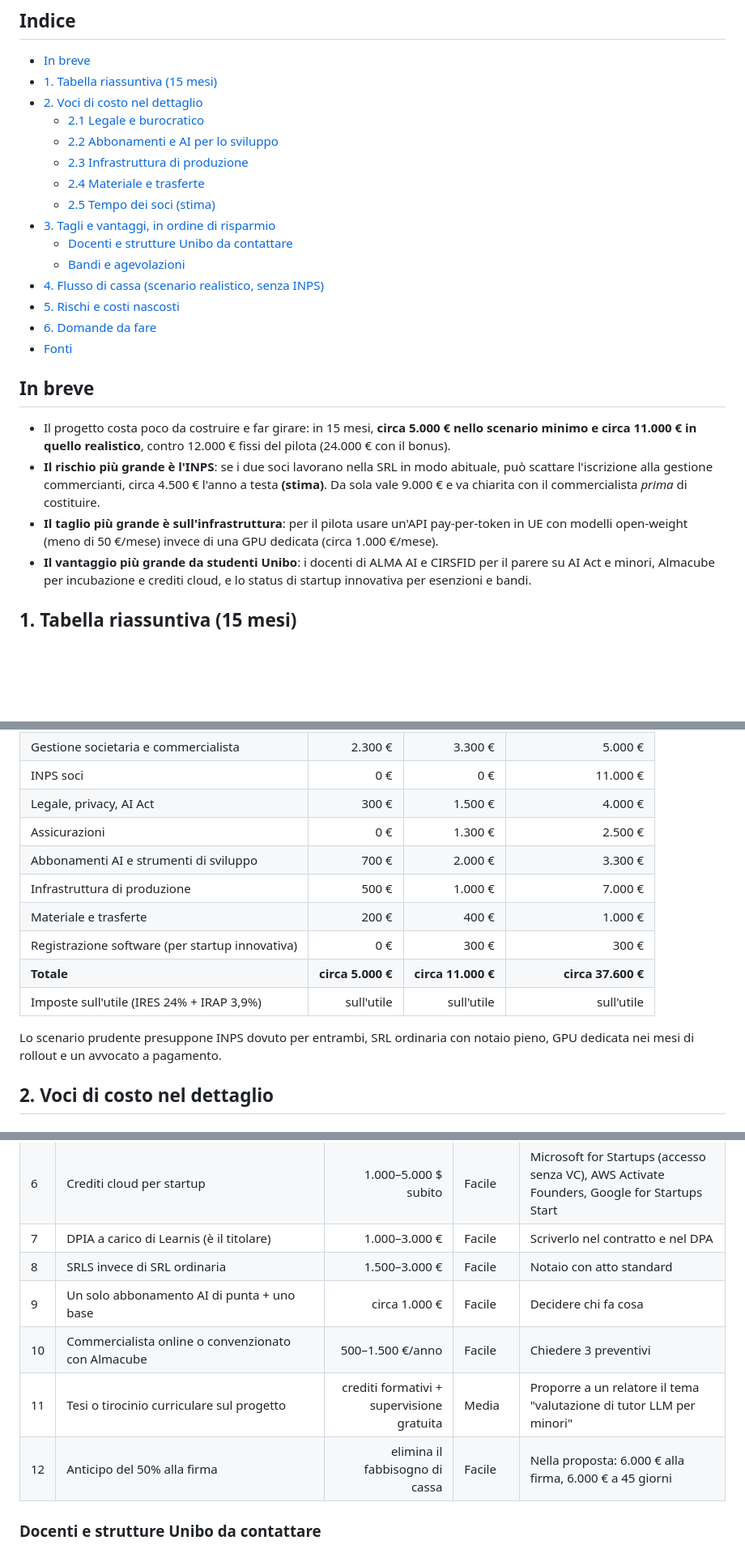
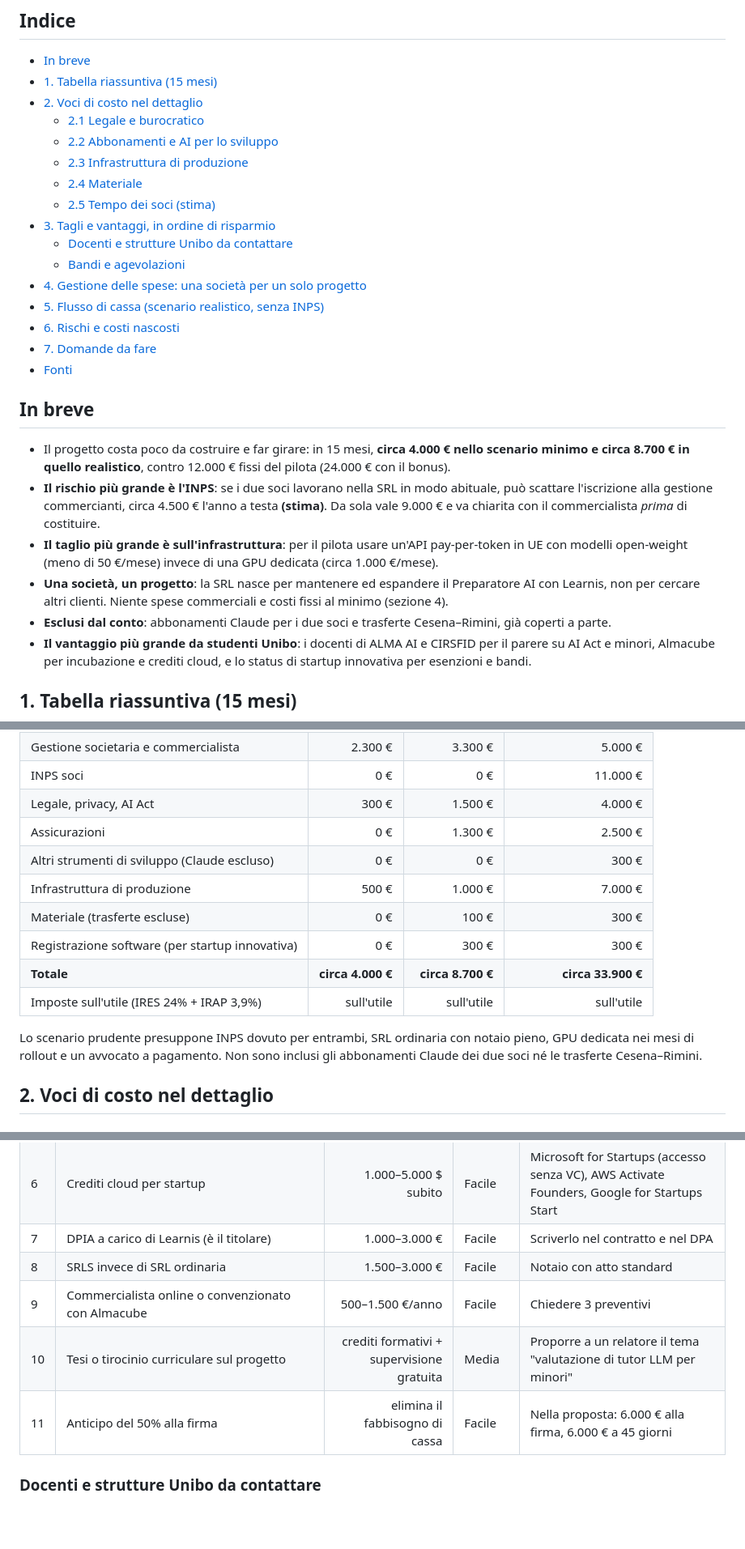
Before and after one commit to MarioDaeda/MaxTurbo-Offer, a Markdown page: analisi/analisi_costi.md, 3 parts joined by grey strips. Shown at 81% size. GitHub-like rendering; blank space fills up the shorter version.

```diff
--- a/analisi/analisi_costi.md
+++ b/analisi/analisi_costi.md
@@ -12,21 +12,24 @@ Prompt usato: [`prompts/analisi_costi.md`](../prompts/analisi_costi.md). Le cifr
   - [2.1 Legale e burocratico](#21-legale-e-burocratico)
   - [2.2 Abbonamenti e AI per lo sviluppo](#22-abbonamenti-e-ai-per-lo-sviluppo)
   - [2.3 Infrastruttura di produzione](#23-infrastruttura-di-produzione)
-  - [2.4 Materiale e trasferte](#24-materiale-e-trasferte)
+  - [2.4 Materiale](#24-materiale)
   - [2.5 Tempo dei soci (stima)](#25-tempo-dei-soci-stima)
 - [3. Tagli e vantaggi, in ordine di risparmio](#3-tagli-e-vantaggi-in-ordine-di-risparmio)
   - [Docenti e strutture Unibo da contattare](#docenti-e-strutture-unibo-da-contattare)
   - [Bandi e agevolazioni](#bandi-e-agevolazioni)
-- [4. Flusso di cassa (scenario realistico, senza INPS)](#4-flusso-di-cassa-scenario-realistico-senza-inps)
-- [5. Rischi e costi nascosti](#5-rischi-e-costi-nascosti)
-- [6. Domande da fare](#6-domande-da-fare)
+- [4. Gestione delle spese: una società per un solo progetto](#4-gestione-delle-spese-una-società-per-un-solo-progetto)
+- [5. Flusso di cassa (scenario realistico, senza INPS)](#5-flusso-di-cassa-scenario-realistico-senza-inps)
+- [6. Rischi e costi nascosti](#6-rischi-e-costi-nascosti)
+- [7. Domande da fare](#7-domande-da-fare)
 - [Fonti](#fonti)
 
 ## In breve
 
-- Il progetto costa poco da costruire e far girare: in 15 mesi, **circa 5.000 € nello scenario minimo e circa 11.000 € in quello realistico**, contro 12.000 € fissi del pilota (24.000 € con il bonus).
+- Il progetto costa poco da costruire e far girare: in 15 mesi, **circa 4.000 € nello scenario minimo e circa 8.700 € in quello realistico**, contro 12.000 € fissi del pilota (24.000 € con il bonus).
 - **Il rischio più grande è l'INPS**: se i due soci lavorano nella SRL in modo abituale, può scattare l'iscrizione alla gestione commercianti, circa 4.500 € l'anno a testa **(stima)**. Da sola vale 9.000 € e va chiarita con il commercialista *prima* di costituire.
 - **Il taglio più grande è sull'infrastruttura**: per il pilota usare un'API pay-per-token in UE con modelli open-weight (meno di 50 €/mese) invece di una GPU dedicata (circa 1.000 €/mese).
+- **Una società, un progetto**: la SRL nasce per mantenere ed espandere il Preparatore AI con Learnis, non per cercare altri clienti. Niente spese commerciali e costi fissi al minimo (sezione 4).
+- **Esclusi dal conto**: abbonamenti Claude per i due soci e trasferte Cesena–Rimini, già coperti a parte.
 - **Il vantaggio più grande da studenti Unibo**: i docenti di ALMA AI e CIRSFID per il parere su AI Act e minori, Almacube per incubazione e crediti cloud, e lo status di startup innovativa per esenzioni e bandi.
 
 ## 1. Tabella riassuntiva (15 mesi)
@@ -38,14 +41,14 @@ Prompt usato: [`prompts/analisi_costi.md`](../prompts/analisi_costi.md). Le cifr
 | INPS soci | 0 € | 0 € | 11.000 € |
 | Legale, privacy, AI Act | 300 € | 1.500 € | 4.000 € |
 | Assicurazioni | 0 € | 1.300 € | 2.500 € |
-| Abbonamenti AI e strumenti di sviluppo | 700 € | 2.000 € | 3.300 € |
+| Altri strumenti di sviluppo (Claude escluso) | 0 € | 0 € | 300 € |
 | Infrastruttura di produzione | 500 € | 1.000 € | 7.000 € |
-| Materiale e trasferte | 200 € | 400 € | 1.000 € |
+| Materiale (trasferte escluse) | 0 € | 100 € | 300 € |
 | Registrazione software (per startup innovativa) | 0 € | 300 € | 300 € |
-| **Totale** | **circa 5.000 €** | **circa 11.000 €** | **circa 37.600 €** |
+| **Totale** | **circa 4.000 €** | **circa 8.700 €** | **circa 33.900 €** |
 | Imposte sull'utile (IRES 24% + IRAP 3,9%) | sull'utile | sull'utile | sull'utile |
 
-Lo scenario prudente presuppone INPS dovuto per entrambi, SRL ordinaria con notaio pieno, GPU dedicata nei mesi di rollout e un avvocato a pagamento.
+Lo scenario prudente presuppone INPS dovuto per entrambi, SRL ordinaria con notaio pieno, GPU dedicata nei mesi di rollout e un avvocato a pagamento. Non sono inclusi gli abbonamenti Claude dei due soci né le trasferte Cesena–Rimini.
 
 ## 2. Voci di costo nel dettaglio
 
@@ -144,10 +148,9 @@ Con 12.000 € fissi e circa 500 ore, il compenso effettivo è circa 24 €/ora
 | 6 | Crediti cloud per startup | 1.000–5.000 $ subito | Facile | Microsoft for Startups (accesso senza VC), AWS Activate Founders, Google for Startups Start |
 | 7 | DPIA a carico di Learnis (è il titolare) | 1.000–3.000 € | Facile | Scriverlo nel contratto e nel DPA |
 | 8 | SRLS invece di SRL ordinaria | 1.500–3.000 € | Facile | Notaio con atto standard |
-| 9 | Un solo abbonamento AI di punta + uno base | circa 1.000 € | Facile | Decidere chi fa cosa |
-| 10 | Commercialista online o convenzionato con Almacube | 500–1.500 €/anno | Facile | Chiedere 3 preventivi |
-| 11 | Tesi o tirocinio curriculare sul progetto | crediti formativi + supervisione gratuita | Media | Proporre a un relatore il tema "valutazione di tutor LLM per minori" |
-| 12 | Anticipo del 50% alla firma | elimina il fabbisogno di cassa | Facile | Nella proposta: 6.000 € alla firma, 6.000 € a 45 giorni |
+| 9 | Commercialista online o convenzionato con Almacube | 500–1.500 €/anno | Facile | Chiedere 3 preventivi |
+| 10 | Tesi o tirocinio curriculare sul progetto | crediti formativi + supervisione gratuita | Media | Proporre a un relatore il tema "valutazione di tutor LLM per minori" |
+| 11 | Anticipo del 50% alla firma | elimina il fabbisogno di cassa | Facile | Nella proposta: 6.000 € alla firma, 6.000 € a 45 giorni |
 
 ### Docenti e strutture Unibo da contattare
 
```
Also changed, not shown: other parts of analisi/analisi_costi.md (+47 -15 lines), prompts/analisi_costi.md (+10 -7 lines).
